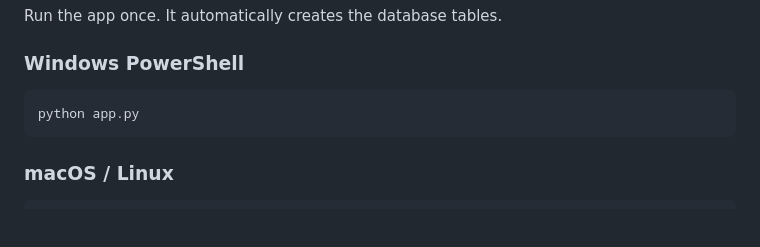
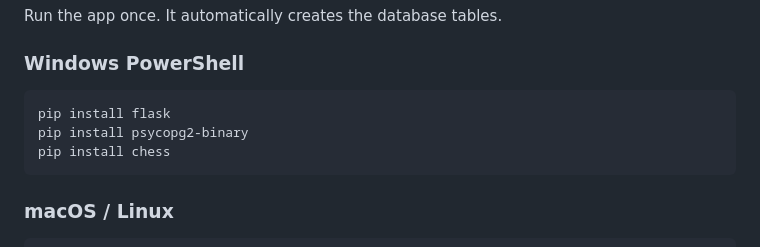
Before and after one commit to sylle321/DIS_Project, a Markdown page: README.md, the part around the change. GitHub-like rendering; blank space fills up the shorter version.

Commit message:
Update README with pip install commands  for windows powershell
Added installation commands for required Python packages.

````diff
--- a/README.md
+++ b/README.md
@@ -177,7 +177,9 @@ Run the app once. It automatically creates the database tables.
 ### Windows PowerShell
 
 ```powershell
-python app.py
+pip install flask
+pip install psycopg2-binary
+pip install chess
 ```
 
 ### macOS / Linux
````
